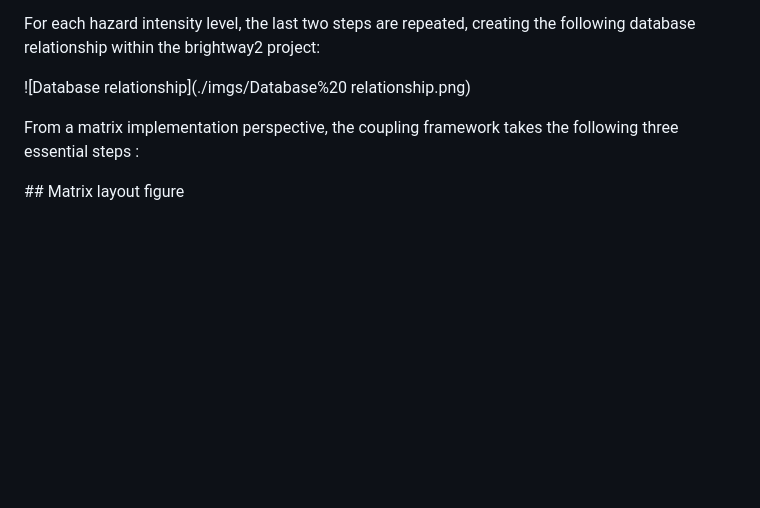
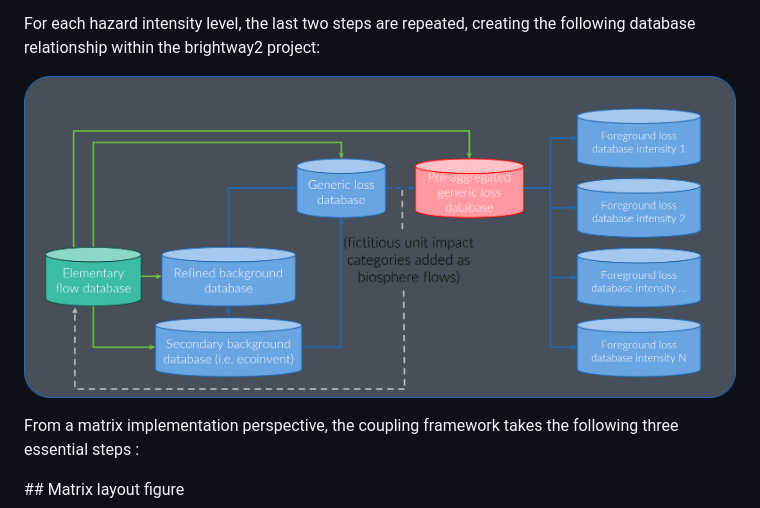
Before and after one commit to xtanguay/pelicun_2_brightway2, a Markdown page: Readme.md, the part around the change. Drawn GitHub-style; blank space fills up the shorter version.

```diff
--- a/Readme.md
+++ b/Readme.md
@@ -35,7 +35,7 @@ For each hazard intensity level, the last two steps are repeated, creating the f
 
 
 
-![Database relationship](./imgs/Database%20 relationship.png)
+![Database relationship](./imgs/Database%20relationship.png)
 
 
 
```
